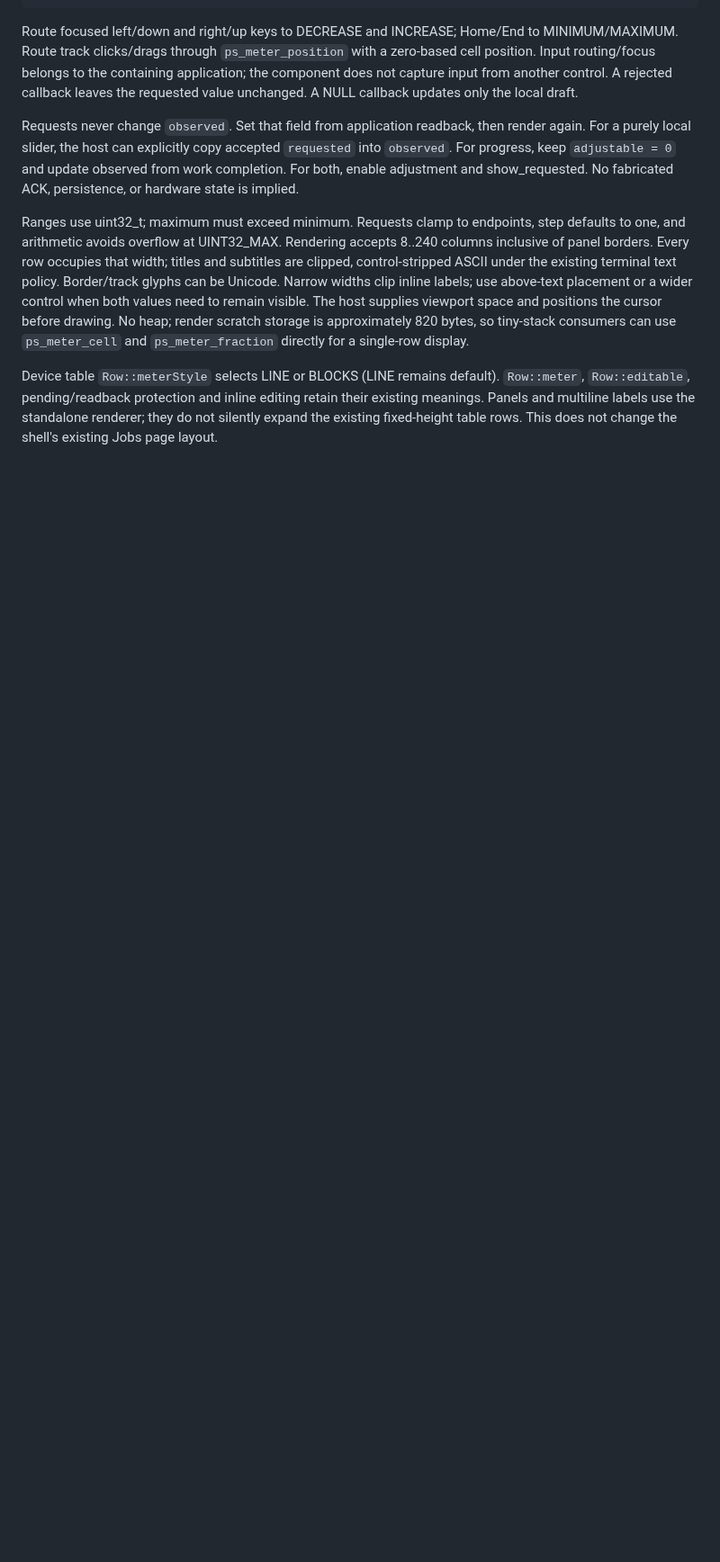
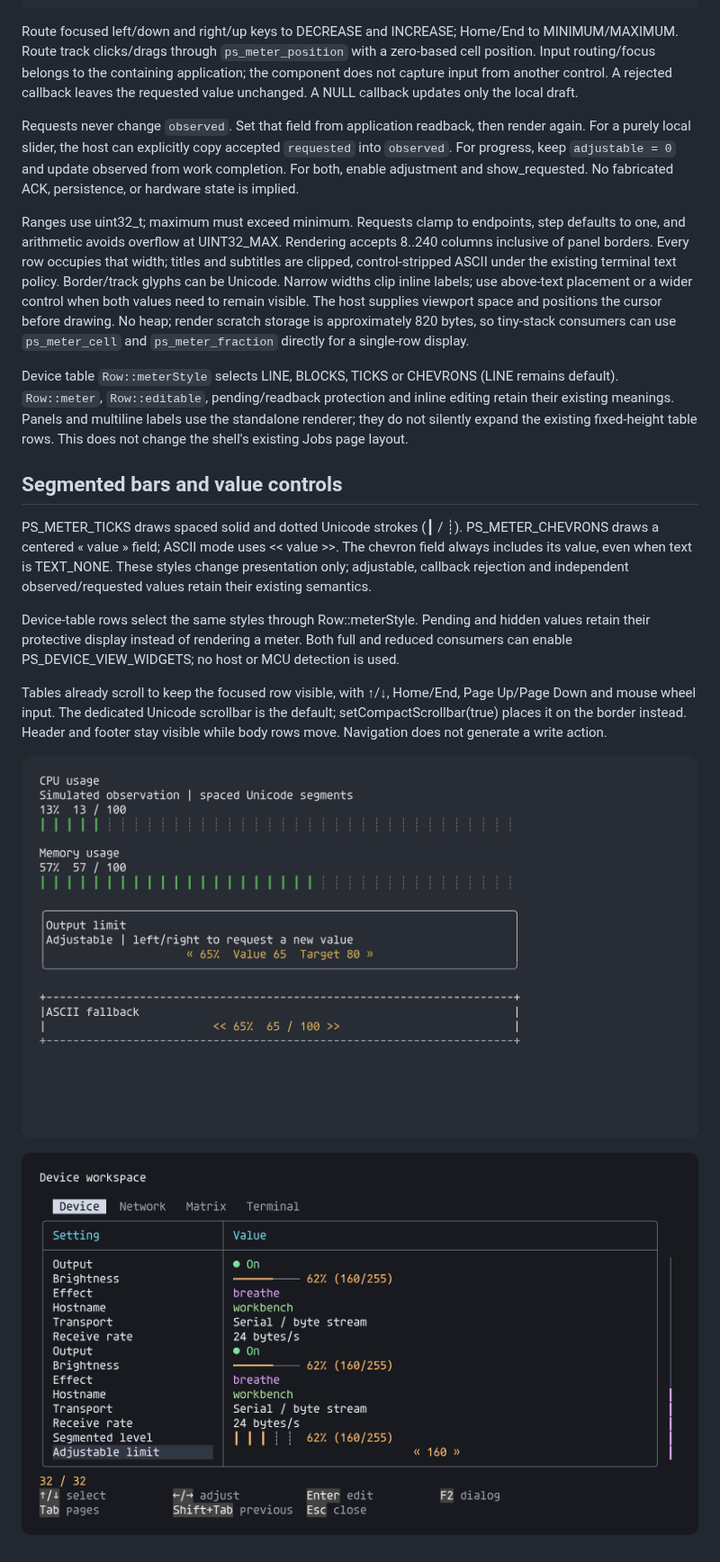
Before and after one commit to atomicdeploy/portable-shell, a Markdown page: docs/wiki/Meters.md, the part around one of its changes. Shown at 90% size. Rendered like a GitHub page; pictures changed too: previews/meters-segmented.png (added), previews/table-scrolled.png (added); blank space fills up the shorter version.

```diff
--- a/docs/wiki/Meters.md
+++ b/docs/wiki/Meters.md
@@ -47,8 +47,29 @@ The host supplies viewport space and positions the cursor before drawing. No hea
 render scratch storage is approximately 820 bytes, so tiny-stack consumers can use
 `ps_meter_cell` and `ps_meter_fraction` directly for a single-row display.
 
-Device table `Row::meterStyle` selects LINE or BLOCKS (LINE remains default).
+Device table `Row::meterStyle` selects LINE, BLOCKS, TICKS or CHEVRONS (LINE remains default).
 `Row::meter`, `Row::editable`, pending/readback protection and inline editing retain
 their existing meanings. Panels and multiline labels use the standalone renderer;
 they do not silently expand the existing fixed-height table rows. This does not
 change the shell's existing Jobs page layout.
+
+## Segmented bars and value controls
+
+PS_METER_TICKS draws spaced solid and dotted Unicode strokes (┃ / ┊).
+PS_METER_CHEVRONS draws a centered « value » field; ASCII mode uses << value >>.
+The chevron field always includes its value, even when text is TEXT_NONE.
+These styles change presentation only; adjustable, callback rejection and independent
+observed/requested values retain their existing semantics.
+
+Device-table rows select the same styles through Row::meterStyle. Pending and hidden
+values retain their protective display instead of rendering a meter. Both full and
+reduced consumers can enable PS_DEVICE_VIEW_WIDGETS; no host or MCU detection is used.
+
+Tables already scroll to keep the focused row visible, with ↑/↓, Home/End,
+Page Up/Page Down and mouse wheel input. The dedicated Unicode scrollbar is the
+default; setCompactScrollbar(true) places it on the border instead. Header and footer
+stay visible while body rows move. Navigation does not generate a write action.
+
+![Segmented and value styles, simulated byte replay](https://raw.githubusercontent.com/atomicdeploy/portable-shell/main/previews/meters-segmented.png)
+
+![Scrolled to the final row with both styles](https://raw.githubusercontent.com/atomicdeploy/portable-shell/main/previews/table-scrolled.png)
```
Also changed, not shown: other parts of docs/wiki/Meters.md (+1 -1 lines), README.md (+4 -0 lines), 10 other files.
